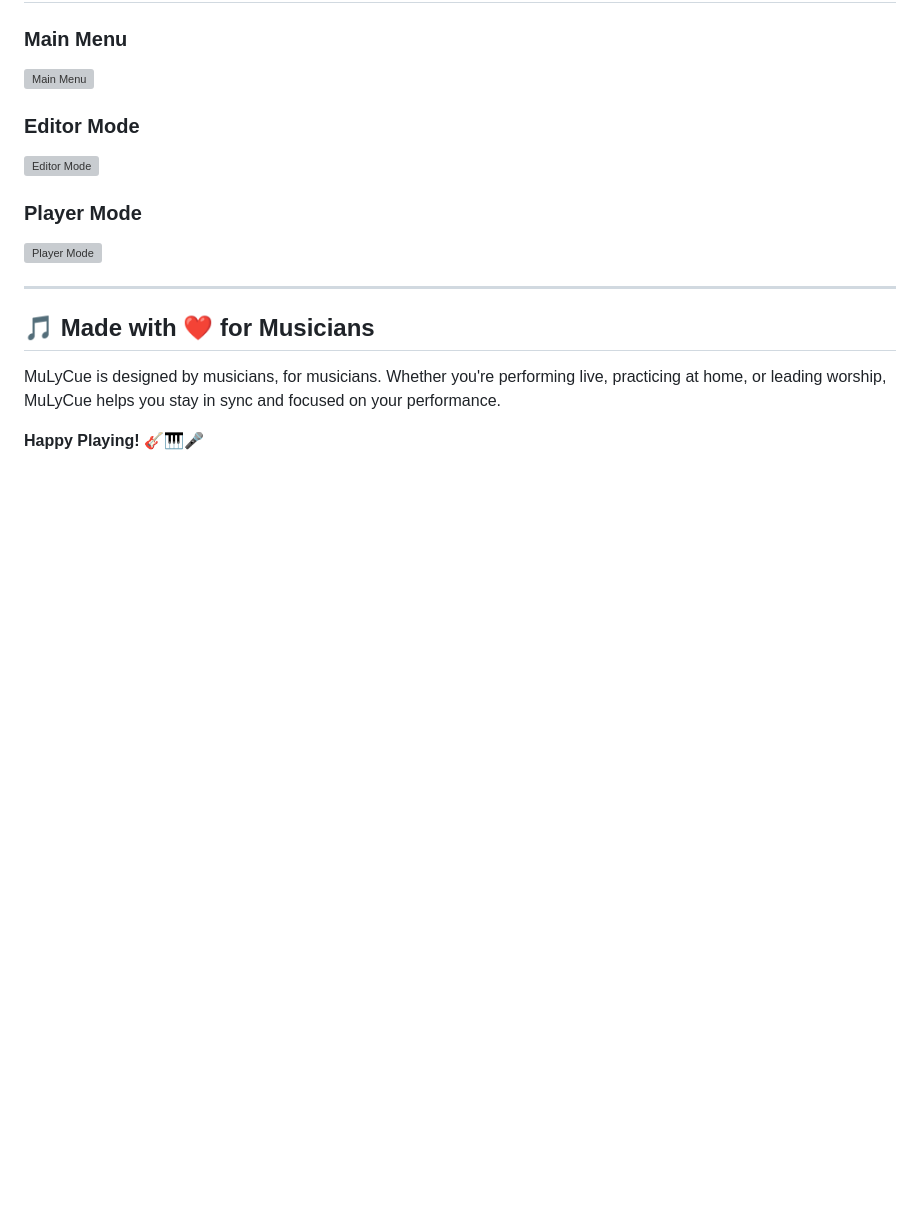
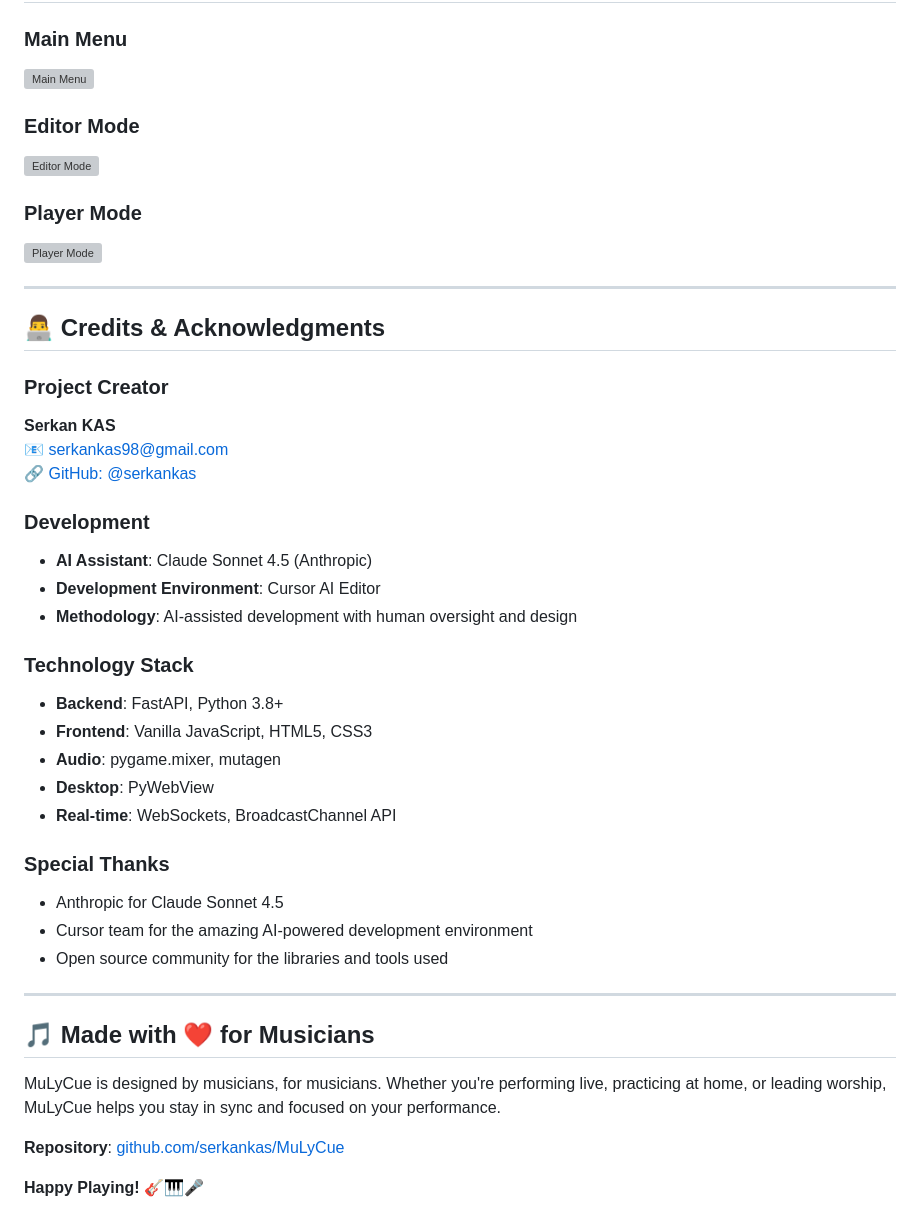
Before and after one commit to serkankas/MuLyCue, a Markdown page: README.md, the part around the change printed below. GitHub-like rendering; blank space fills up the shorter version; grey boxes are pictures that could not be loaded.

```diff
--- a/README.md
+++ b/README.md
@@ -443,8 +453,36 @@ This project is licensed under the MIT License - see the [LICENSE](LICENSE) file
 
 ---
 
+## 👨‍💻 Credits & Acknowledgments
+
+### **Project Creator**
+**Serkan KAS**
+📧 serkankas98@gmail.com
+🔗 [GitHub: @serkankas](https://github.com/serkankas)
+
+### **Development**
+- **AI Assistant**: Claude Sonnet 4.5 (Anthropic)
+- **Development Environment**: Cursor AI Editor
+- **Methodology**: AI-assisted development with human oversight and design
+
+### **Technology Stack**
+- **Backend**: FastAPI, Python 3.8+
+- **Frontend**: Vanilla JavaScript, HTML5, CSS3
+- **Audio**: pygame.mixer, mutagen
+- **Desktop**: PyWebView
+- **Real-time**: WebSockets, BroadcastChannel API
+
+### **Special Thanks**
+- Anthropic for Claude Sonnet 4.5
+- Cursor team for the amazing AI-powered development environment
+- Open source community for the libraries and tools used
+
+---
+
 ## 🎵 Made with ❤️ for Musicians
 
 MuLyCue is designed by musicians, for musicians. Whether you're performing live, practicing at home, or leading worship, MuLyCue helps you stay in sync and focused on your performance.
 
+**Repository**: [github.com/serkankas/MuLyCue](https://github.com/serkankas/MuLyCue)
+
 **Happy Playing! 🎸🎹🎤**
```
Also changed, not shown: other parts of README.md (+15 -5 lines), CONTRIBUTING.md (+16 -5 lines).
